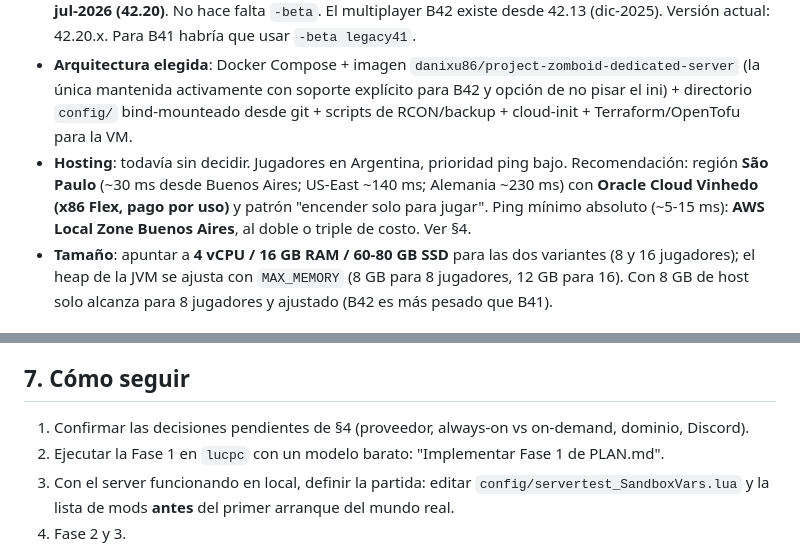
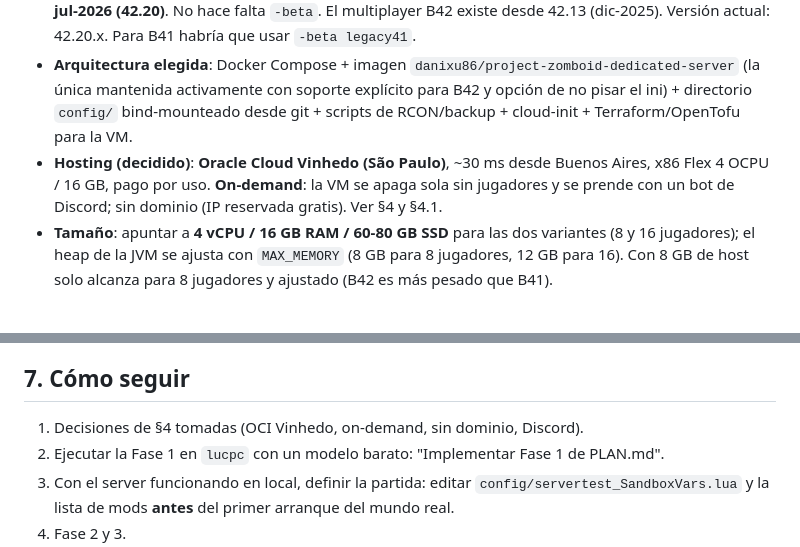
Before and after one commit to lucbece/zomboid-server, a Markdown page: PLAN.md, 2 parts joined by grey strips. Drawn GitHub-style.

```diff
--- a/PLAN.md
+++ b/PLAN.md
@@ -7,7 +7,7 @@ Fecha del plan: 2026-09-03. Investigación completa en `docs/research/` (leer an
 - **Objetivo**: servidor privado de PZ **Build 42** para 8 a 16 amigos, con mods de Workshop, corriendo en una VM en la nube, con toda la configuración (ini, sandbox, mods) versionada en este repo y deploy reproducible.
 - **Estado de B42 (verificado 2026-09-03)**: **B42 es la rama estable por defecto de Steam desde el 29-jul-2026 (42.20)**. No hace falta `-beta`. El multiplayer B42 existe desde 42.13 (dic-2025). Versión actual: 42.20.x. Para B41 habría que usar `-beta legacy41`.
 - **Arquitectura elegida**: Docker Compose + imagen `danixu86/project-zomboid-dedicated-server` (la única mantenida activamente con soporte explícito para B42 y opción de no pisar el ini) + directorio `config/` bind-mounteado desde git + scripts de RCON/backup + cloud-init + Terraform/OpenTofu para la VM.
-- **Hosting**: todavía sin decidir. Jugadores en Argentina, prioridad ping bajo. Recomendación: región **São Paulo** (~30 ms desde Buenos Aires; US-East ~140 ms; Alemania ~230 ms) con **Oracle Cloud Vinhedo (x86 Flex, pago por uso)** y patrón "encender solo para jugar". Ping mínimo absoluto (~5-15 ms): **AWS Local Zone Buenos Aires**, al doble o triple de costo. Ver §4.
+- **Hosting (decidido)**: **Oracle Cloud Vinhedo (São Paulo)**, ~30 ms desde Buenos Aires, x86 Flex 4 OCPU / 16 GB, pago por uso. **On-demand**: la VM se apaga sola sin jugadores y se prende con un bot de Discord; sin dominio (IP reservada gratis). Ver §4 y §4.1.
 - **Tamaño**: apuntar a **4 vCPU / 16 GB RAM / 60-80 GB SSD** para las dos variantes (8 y 16 jugadores); el heap de la JVM se ajusta con `MAX_MEMORY` (8 GB para 8 jugadores, 12 GB para 16). Con 8 GB de host solo alcanza para 8 jugadores y ajustado (B42 es más pesado que B41).
 
 ## 1. Decisiones ya tomadas (no re-litigar al implementar)
@@ -164,7 +189,7 @@ Aceptación: `tofu apply` desde cero deja un server accesible en menos de 15 min
 
 ## 7. Cómo seguir
 
-1. Confirmar las decisiones pendientes de §4 (proveedor, always-on vs on-demand, dominio, Discord).
+1. Decisiones de §4 tomadas (OCI Vinhedo, on-demand, sin dominio, Discord).
 2. Ejecutar la Fase 1 en `lucpc` con un modelo barato: "Implementar Fase 1 de PLAN.md".
 3. Con el server funcionando en local, definir la partida: editar `config/servertest_SandboxVars.lua` y la lista de mods **antes** del primer arranque del mundo real.
 4. Fase 2 y 3.
```
Also changed, not shown: other parts of PLAN.md (+40 -15 lines).
